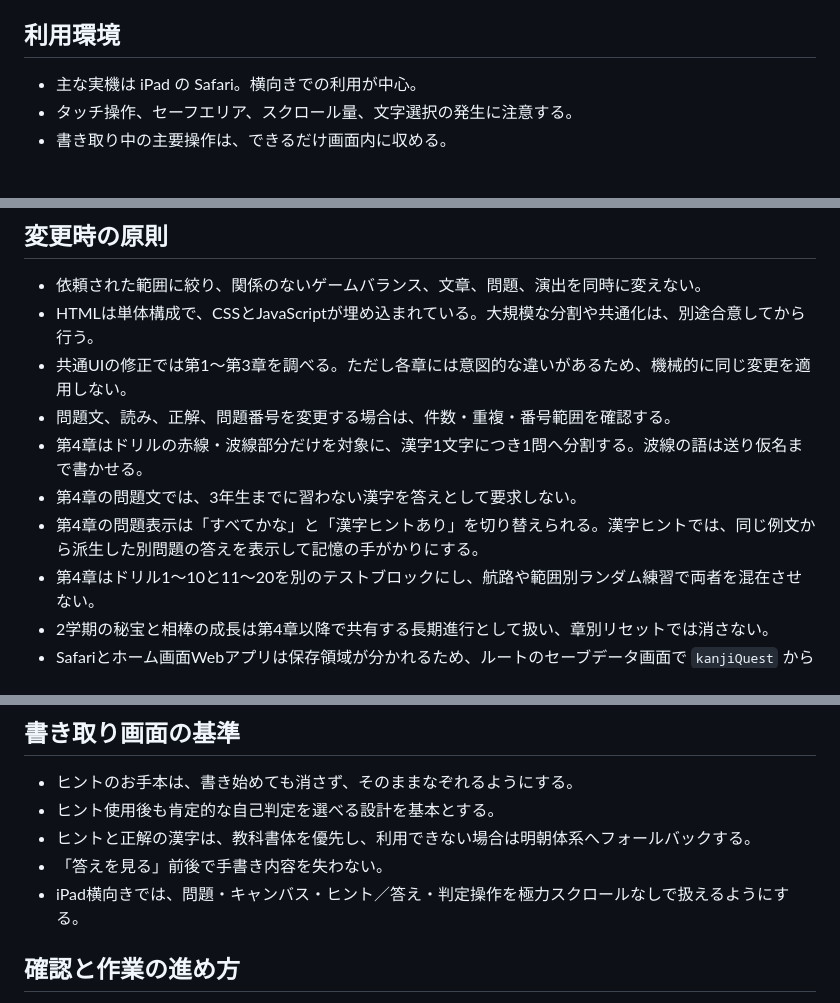
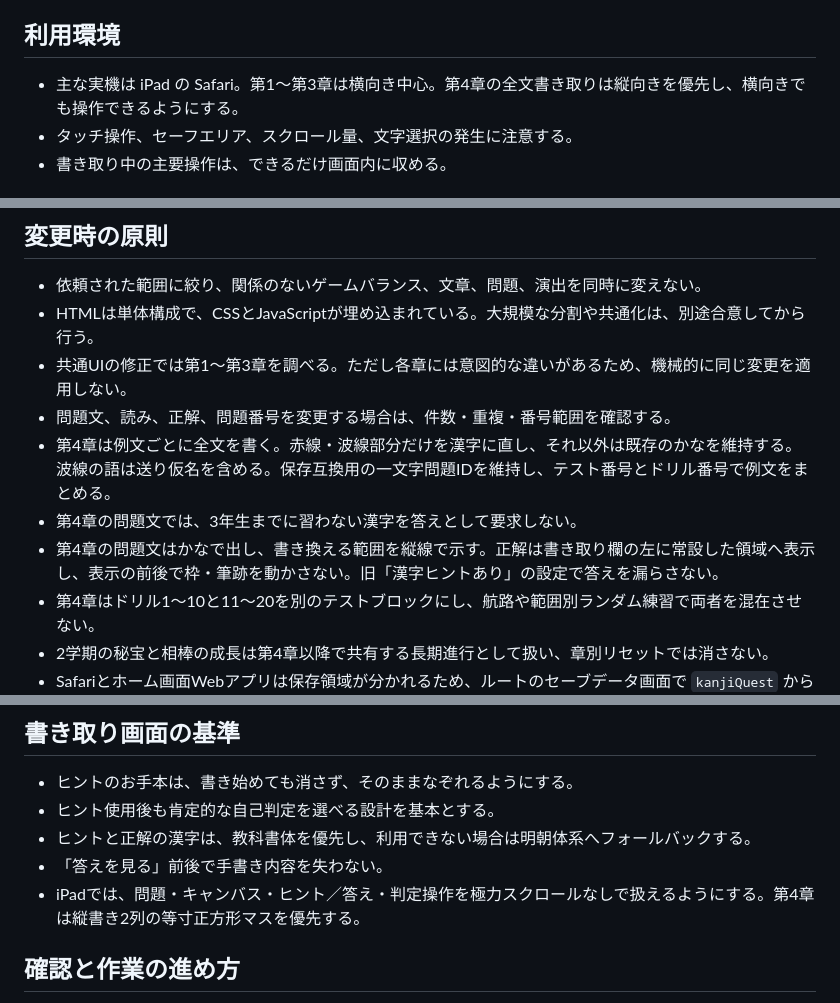
Before and after one commit to ark214th/3rdGradeKANJI, a Markdown page: AGENTS.md, 3 parts joined by grey strips. Rendered like a GitHub page.

Commit message:
Add vertical full-sentence handwriting and compatibility checks

```diff
--- a/AGENTS.md
+++ b/AGENTS.md
@@ -9,7 +9,7 @@
 
 ## 利用環境
 
-- 主な実機は iPad の Safari。横向きでの利用が中心。
+- 主な実機は iPad の Safari。第1〜第3章は横向き中心。第4章の全文書き取りは縦向きを優先し、横向きでも操作できるようにする。
 - タッチ操作、セーフエリア、スクロール量、文字選択の発生に注意する。
 - 書き取り中の主要操作は、できるだけ画面内に収める。
 
@@ -29,9 +29,9 @@
 - HTMLは単体構成で、CSSとJavaScriptが埋め込まれている。大規模な分割や共通化は、別途合意してから行う。
 - 共通UIの修正では第1〜第3章を調べる。ただし各章には意図的な違いがあるため、機械的に同じ変更を適用しない。
 - 問題文、読み、正解、問題番号を変更する場合は、件数・重複・番号範囲を確認する。
-- 第4章はドリルの赤線・波線部分だけを対象に、漢字1文字につき1問へ分割する。波線の語は送り仮名まで書かせる。
+- 第4章は例文ごとに全文を書く。赤線・波線部分だけを漢字に直し、それ以外は既存のかなを維持する。波線の語は送り仮名を含める。保存互換用の一文字問題IDを維持し、テスト番号とドリル番号で例文をまとめる。
 - 第4章の問題文では、3年生までに習わない漢字を答えとして要求しない。
-- 第4章の問題表示は「すべてかな」と「漢字ヒントあり」を切り替えられる。漢字ヒントでは、同じ例文から派生した別問題の答えを表示して記憶の手がかりにする。
+- 第4章の問題文はかなで出し、書き換える範囲を縦線で示す。正解は書き取り欄の左に常設した領域へ表示し、表示の前後で枠・筆跡を動かさない。旧「漢字ヒントあり」の設定で答えを漏らさない。
 - 第4章はドリル1〜10と11〜20を別のテストブロックにし、航路や範囲別ランダム練習で両者を混在させない。
 - 2学期の秘宝と相棒の成長は第4章以降で共有する長期進行として扱い、章別リセットでは消さない。
 - Safariとホーム画面Webアプリは保存領域が分かれるため、ルートのセーブデータ画面で `kanjiQuest` から始まる全保存項目を移行できる状態を保つ。
@@ -46,7 +46,7 @@
 - ヒント使用後も肯定的な自己判定を選べる設計を基本とする。
 - ヒントと正解の漢字は、教科書体を優先し、利用できない場合は明朝体系へフォールバックする。
 - 「答えを見る」前後で手書き内容を失わない。
-- iPad横向きでは、問題・キャンバス・ヒント／答え・判定操作を極力スクロールなしで扱えるようにする。
+- iPadでは、問題・キャンバス・ヒント／答え・判定操作を極力スクロールなしで扱えるようにする。第4章は縦書き2列の等寸正方形マスを優先する。
 
 ## 確認と作業の進め方
 
```
